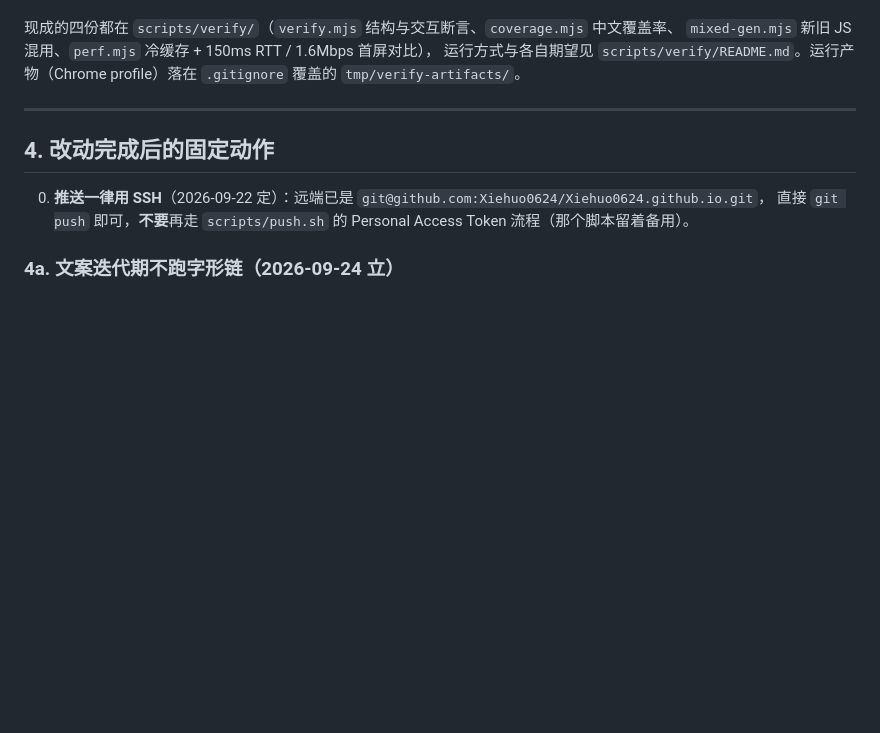
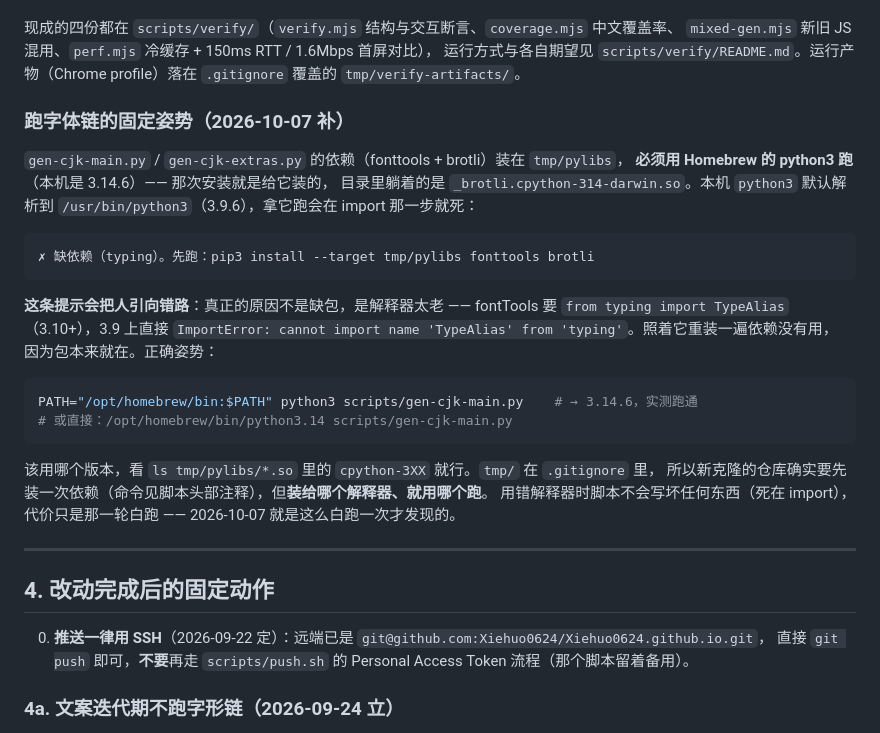
Before and after one commit to Xiehuo0624/Xiehuo0624.github.io, a Markdown page: AGENTS.md, the part around the change. Rendered like a GitHub page; blank space fills up the shorter version.

Commit message:
AGENTS.md §3 补「跑字体链的固定姿势」：依赖是装给 python3.14 的，别用系统 3.9
2026-10-07 今天真踩了一次：`python3 scripts/gen-cjk-main.py` 报
`✗ 缺依赖（typing）。先跑：pip3 install --target tmp/pylibs fonttools brotli`，
而那句提示是**误导**的 —— 包本来就在 `tmp/pylibs` 里（fonttools 4.65 + brotli 1.2），
问题出在解释器：本机 `python3` 解析到 `/usr/bin/python3`（3.9.6），而 fontTools 要
`from typing import TypeAlias`（3.10+），3.9 上 import 直接
`ImportError: cannot import name 'TypeAlias' from 'typing'`。
`tmp/pylibs/_brotli.cpython-314-darwin.so` 这个文件名就是证据：那是给 3.14 装的。

照提示重装一遍依赖不会修好任何东西（装完还是同一个老解释器在 import）。
写进 AGENTS.md §3，紧挨已有的「跑 headless Chrome 的固定姿势」—— 同一类工具链的坑，
下一个会话动手前会看的地方。

内容：错误长什么样、为什么那句提示会把人带偏、正确写法
（`PATH="/opt/homebrew/bin:$PATH" python3 …`，或直接 `/opt/homebrew/bin/python3.14`）、
怎么自己判断该用哪个版本（看 `ls tmp/pylibs/*.so` 的 `cpython-3XX`）、
以及代价边界（死在 import，不会写坏任何产物，只是白跑一轮）。

纯文档改动，不动代码、不提号、不重跑生成器与探针。

````diff
--- a/AGENTS.md
+++ b/AGENTS.md
@@ -84,6 +84,32 @@ spawn(CHROME, [
 现成的四份都在 `scripts/verify/`（`verify.mjs` 结构与交互断言、`coverage.mjs` 中文覆盖率、
 `mixed-gen.mjs` 新旧 JS 混用、`perf.mjs` 冷缓存 + 150ms RTT / 1.6Mbps 首屏对比），
 运行方式与各自期望见 `scripts/verify/README.md`。运行产物（Chrome profile）落在 `.gitignore` 覆盖的 `tmp/verify-artifacts/`。
+
+### 跑字体链的固定姿势（2026-10-07 补）
+
+`gen-cjk-main.py` / `gen-cjk-extras.py` 的依赖（fonttools + brotli）装在 `tmp/pylibs`，
+**必须用 Homebrew 的 python3 跑**（本机是 3.14.6）—— 那次安装就是给它装的，
+目录里躺着的是 `_brotli.cpython-314-darwin.so`。本机 `python3` 默认解析到
+`/usr/bin/python3`（3.9.6），拿它跑会在 import 那一步就死：
+
+```
+✗ 缺依赖（typing）。先跑：pip3 install --target tmp/pylibs fonttools brotli
+```
+
+**这条提示会把人引向错路**：真正的原因不是缺包，是解释器太老 —— fontTools 要
+`from typing import TypeAlias`（3.10+），3.9 上直接
+`ImportError: cannot import name 'TypeAlias' from 'typing'`。照着它重装一遍依赖没有用，
+因为包本来就在。正确姿势：
+
+```bash
+PATH="/opt/homebrew/bin:$PATH" python3 scripts/gen-cjk-main.py    # → 3.14.6，实测跑通
+# 或直接：/opt/homebrew/bin/python3.14 scripts/gen-cjk-main.py
+```
+
+该用哪个版本，看 `ls tmp/pylibs/*.so` 里的 `cpython-3XX` 就行。`tmp/` 在 `.gitignore` 里，
+所以新克隆的仓库确实要先装一次依赖（命令见脚本头部注释），但**装给哪个解释器、就用哪个跑**。
+用错解释器时脚本不会写坏任何东西（死在 import），代价只是那一轮白跑 ——
+2026-10-07 就是这么白跑一次才发现的。
 
 ---
 
````
